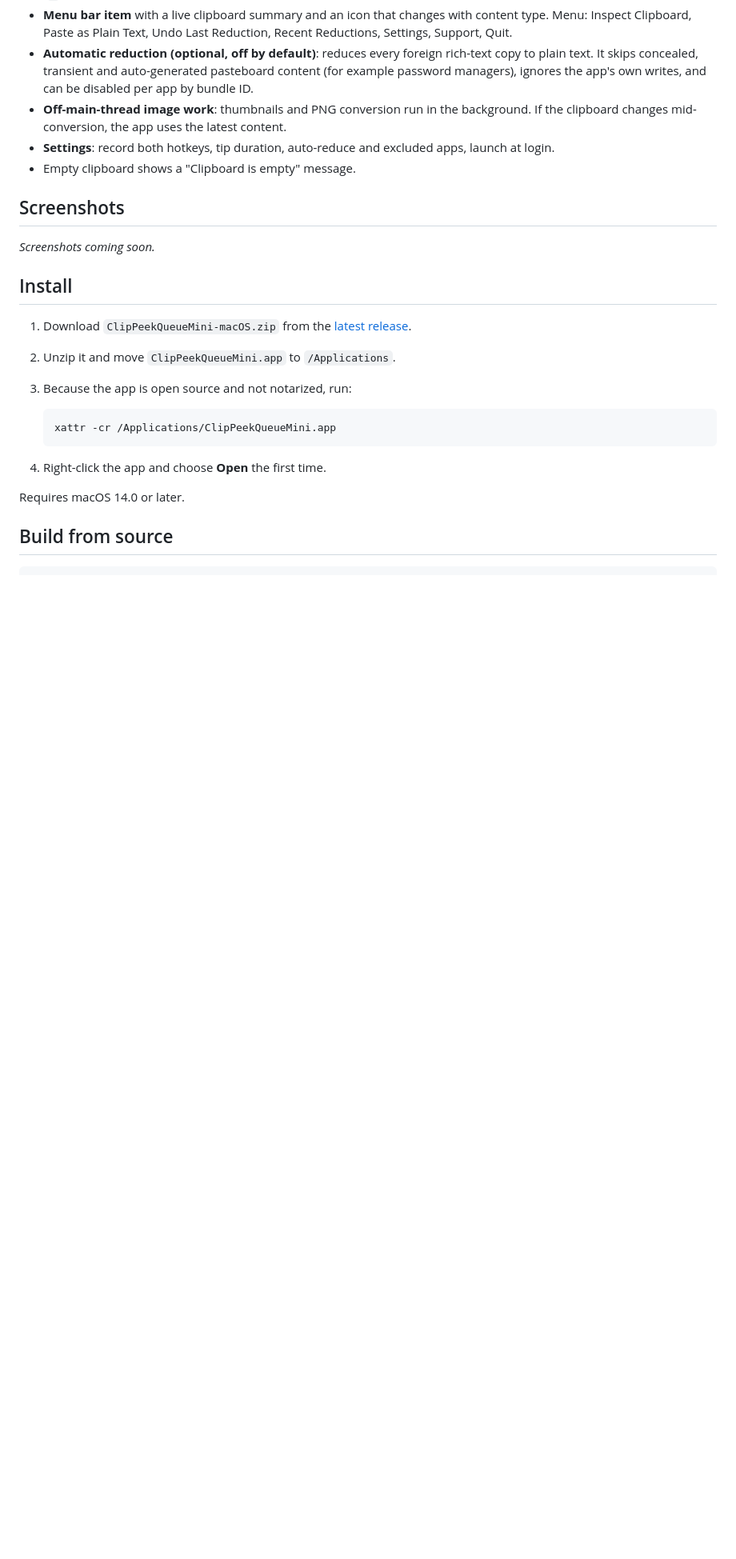
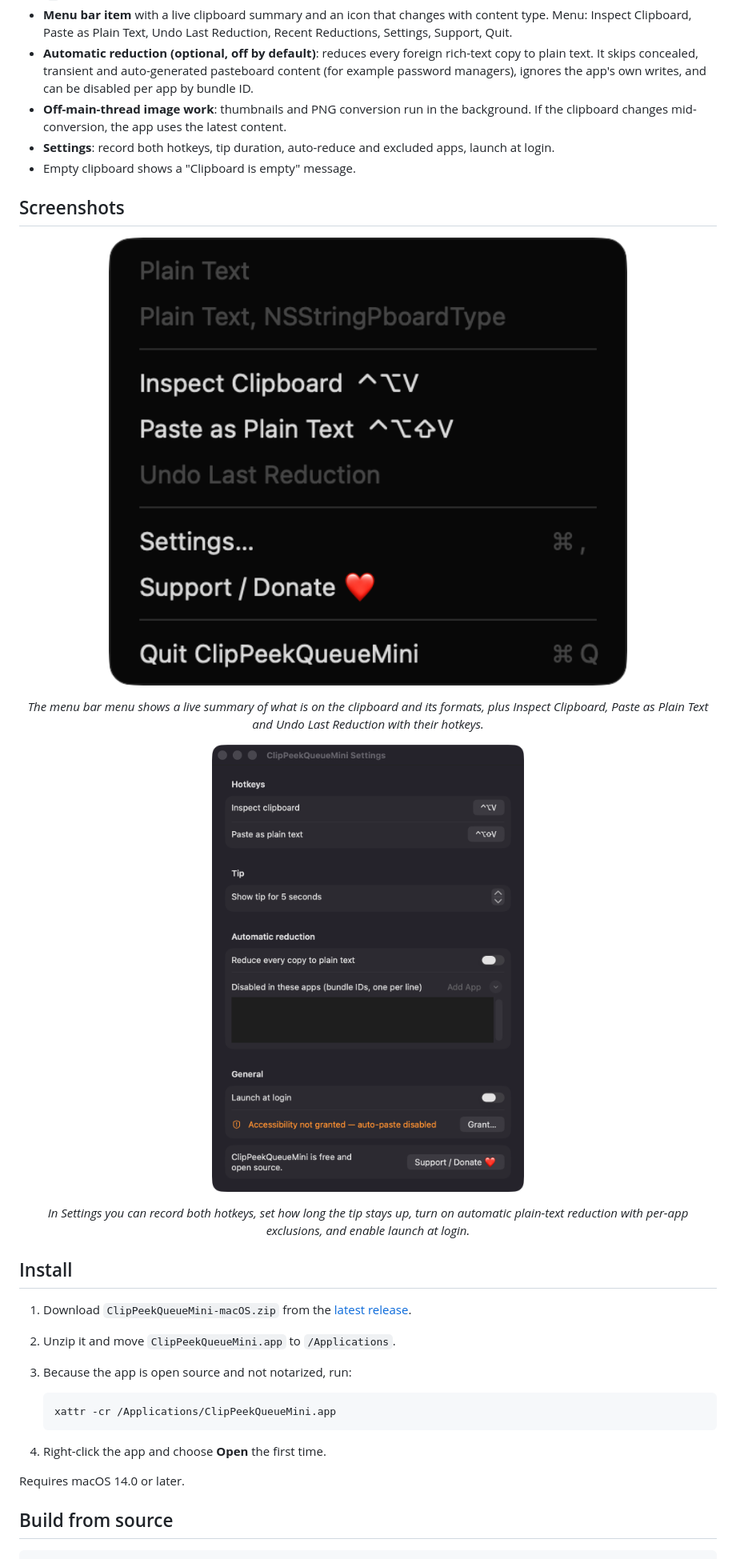
Before and after one commit to turhe123/clip-peek-queue-mini, a Markdown page: README.md, the part around one of its changes. Shown at 80% size. Drawn GitHub-style; pictures changed too: docs/screenshots/01-menu.png (added), docs/screenshots/02-settings.png (added); blank space fills up the shorter version.

Commit message:
Add screenshots and landing page (GitHub Pages)
Co-Authored-By: Claude Fable 5.1 <noreply@anthropic.com>

```diff
--- a/README.md
+++ b/README.md
@@ -27,7 +29,13 @@ ClipPeekQueueMini is a free, open-source, 100% native, backend-free alternative
 
 ## Screenshots
 
-_Screenshots coming soon._
+<p align="center"><img src="docs/screenshots/01-menu.png" alt="ClipPeekQueueMini menu bar menu showing clipboard summary and actions" width="720"></p>
+
+<p align="center"><em>The menu bar menu shows a live summary of what is on the clipboard and its formats, plus Inspect Clipboard, Paste as Plain Text and Undo Last Reduction with their hotkeys.</em></p>
+
+<p align="center"><img src="docs/screenshots/02-settings.png" alt="ClipPeekQueueMini Settings window" width="560"></p>
+
+<p align="center"><em>In Settings you can record both hotkeys, set how long the tip stays up, turn on automatic plain-text reduction with per-app exclusions, and enable launch at login.</em></p>
 
 ## Install
 
```
Also changed, not shown: other parts of README.md (+2 -0 lines), docs/assets/icon.png (added), 7 other files.
